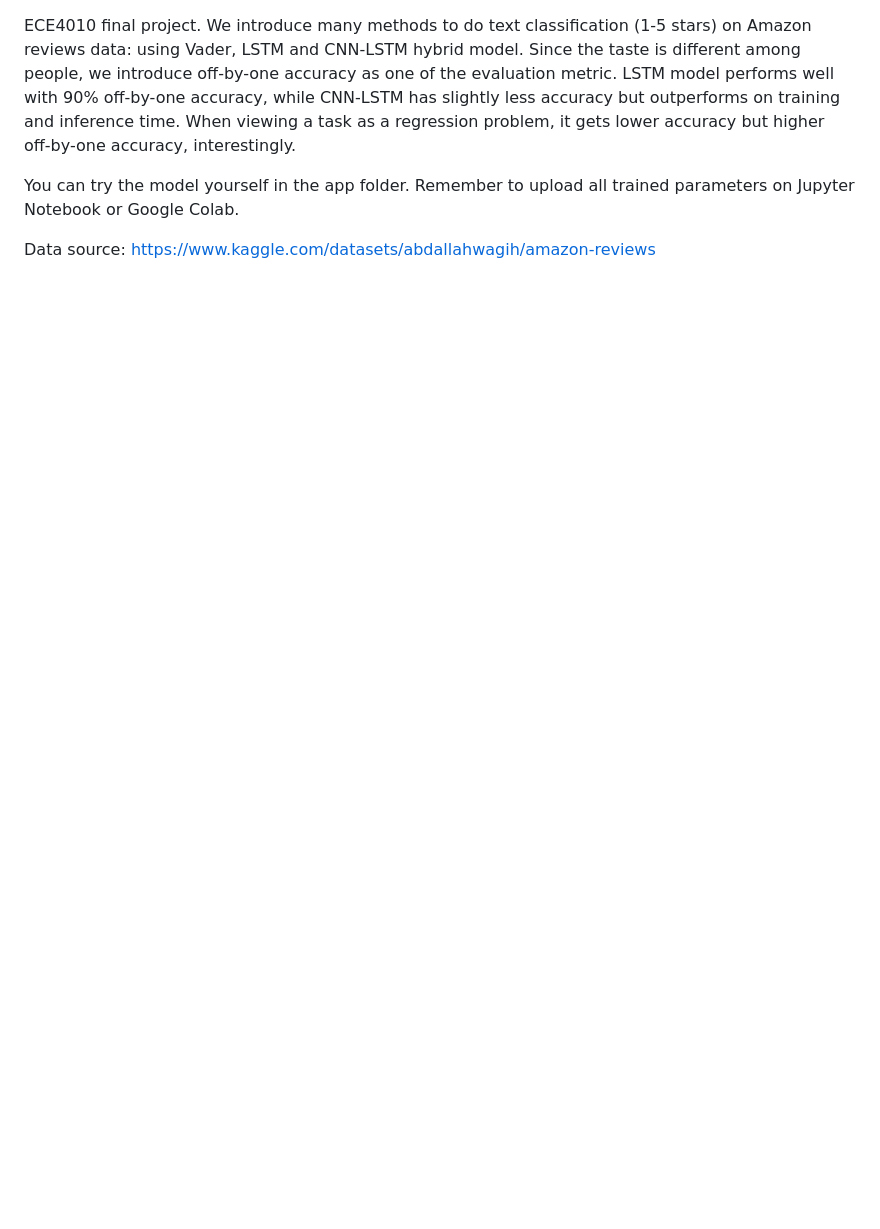
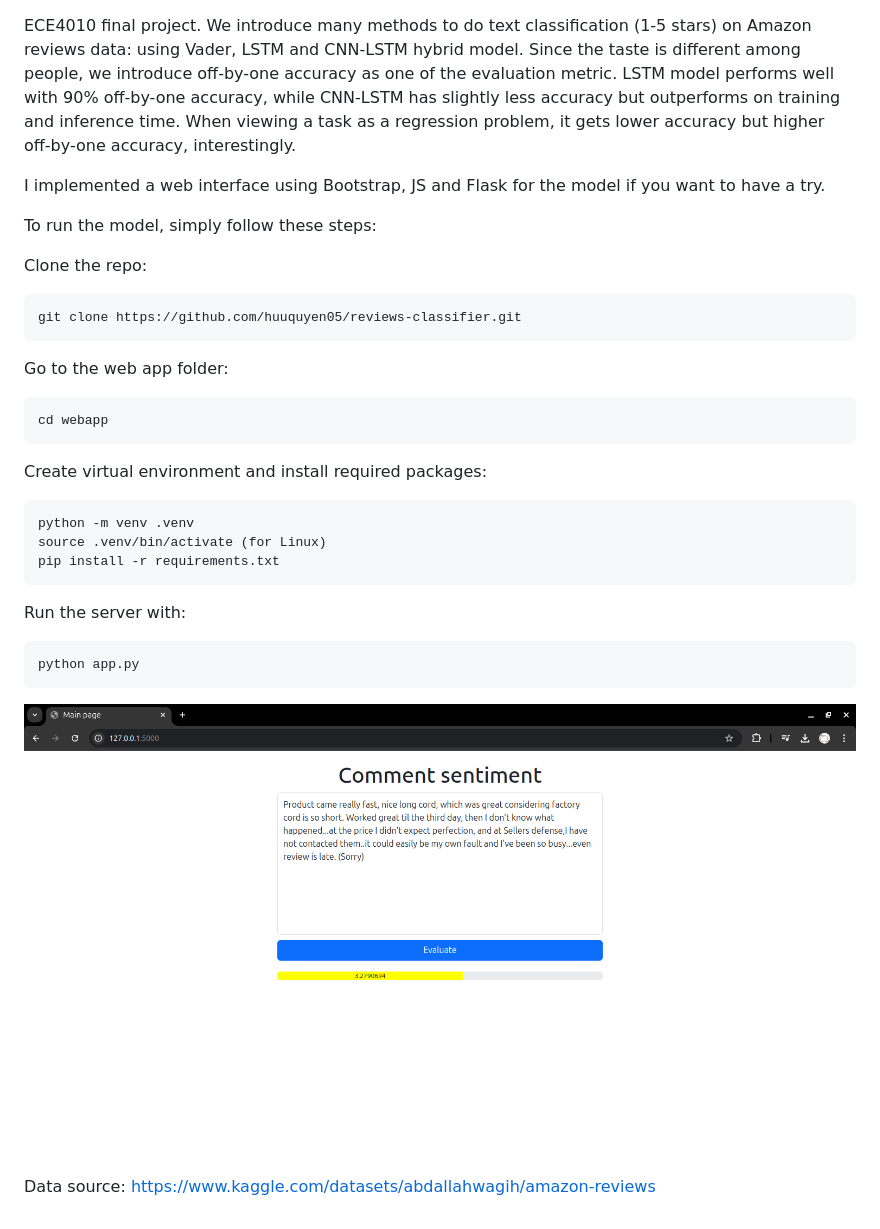
Before and after one commit to huuquyen05/reviews-classifier, a Markdown page: README.md, the part around the change. Drawn GitHub-style; pictures changed too: web screenshot.png (added); blank space fills up the shorter version.

Commit message:
refine the webapp

````diff
--- a/README.md
+++ b/README.md
@@ -3,6 +3,27 @@ Since the taste is different among people, we introduce off-by-one accuracy as o
 LSTM model performs well with 90% off-by-one accuracy, while CNN-LSTM has slightly less accuracy but outperforms on training and inference time.
 When viewing a task as a regression problem, it gets lower accuracy but higher off-by-one accuracy, interestingly.
 
-You can try the model yourself in the app folder. Remember to upload all trained parameters on Jupyter Notebook or Google Colab.
+I implemented a web interface using Bootstrap, JS and Flask for the model if you want to have a try.
 
+To run the model, simply follow these steps:
+
+Clone the repo:
+```
+git clone https://github.com/huuquyen05/reviews-classifier.git
+```
+Go to the web app folder:
+```
+cd webapp
+```
+Create virtual environment and install required packages:
+```
+python -m venv .venv
+source .venv/bin/activate (for Linux)
+pip install -r requirements.txt
+```
+Run the server with:
+```
+python app.py
+```
+![alt text](<web screenshot.png>)
 Data source: https://www.kaggle.com/datasets/abdallahwagih/amazon-reviews
````
Also changed, not shown: 3 other files.
